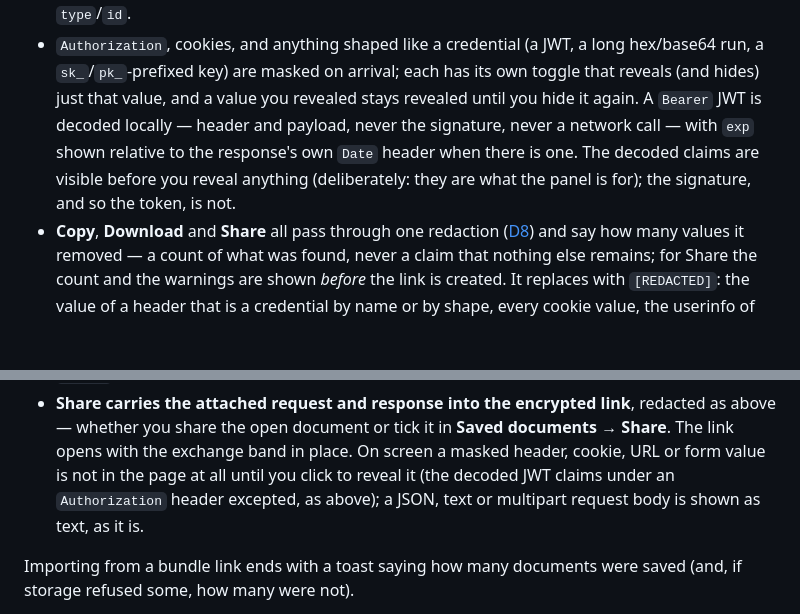
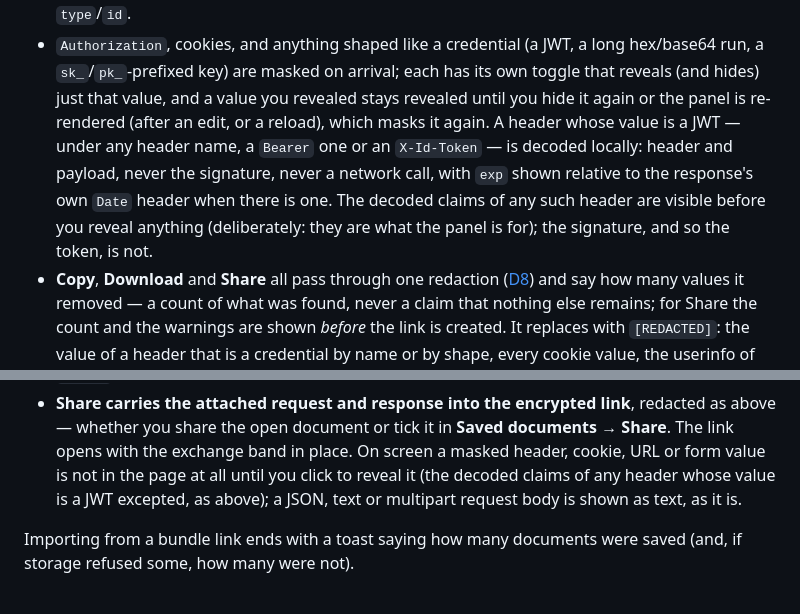
Before and after one commit to maksymskuibida/jsonapi-lens, a Markdown page: README.md, 2 parts joined by grey strips. Rendered like a GitHub page; blank space fills up the shorter version.

Commit message:
QA5 review round 5: README and D8 say any JWT-valued header shows decoded claims; reveal resets on re-render
Co-Authored-By: Claude Opus 5.5 <noreply@anthropic.com>

```diff
--- a/README.md
+++ b/README.md
@@ -257,10 +257,12 @@ visitor.
   under its own scope so it never collides with the response even when both share a `type`/`id`.
 - `Authorization`, cookies, and anything shaped like a credential (a JWT, a long hex/base64 run, a
   `sk_`/`pk_`-prefixed key) are masked on arrival; each has its own toggle that reveals (and hides) just that value, and a
-  value you revealed stays revealed until you hide it again. A `Bearer` JWT is decoded locally —
-  header and payload, never the signature, never a network call — with `exp` shown relative to the
-  response's own `Date` header when there is one. The decoded claims are visible before you reveal
-  anything (deliberately: they are what the panel is for); the signature, and so the token, is not.
+  value you revealed stays revealed until you hide it again or the panel is re-rendered (after an
+  edit, or a reload), which masks it again. A header whose value is a JWT — under any header name, a
+  `Bearer` one or an `X-Id-Token` — is decoded locally: header and payload, never the signature,
+  never a network call, with `exp` shown relative to the response's own `Date` header when there is
+  one. The decoded claims of any such header are visible before you reveal anything (deliberately:
+  they are what the panel is for); the signature, and so the token, is not.
 - **Copy**, **Download** and **Share** all pass through one redaction ([D8](docs/DECISIONS.md)) and say
   how many values it removed — a count of what was found, never a claim that nothing else remains;
   for Share the count and the warnings are shown *before* the link is created. It replaces with
@@ -280,7 +282,7 @@ visitor.
 - **Share carries the attached request and response into the encrypted link**, redacted as above —
   whether you share the open document or tick it in **Saved documents → Share**. The link opens
   with the exchange band in place. On screen a masked header, cookie, URL or form value is not in
-  the page at all until you click to reveal it (the decoded JWT claims under an `Authorization` header
+  the page at all until you click to reveal it (the decoded claims of any header whose value is a JWT
   excepted, as above); a JSON, text or multipart request body is shown as
   text, as it is.
 
```
Also changed, not shown: docs/DECISIONS.md (+2 -2 lines).
